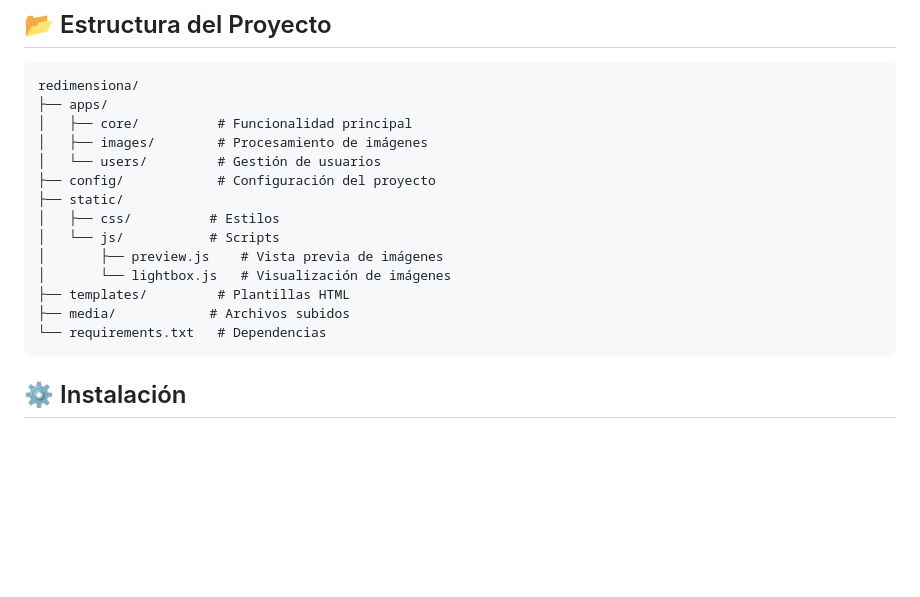
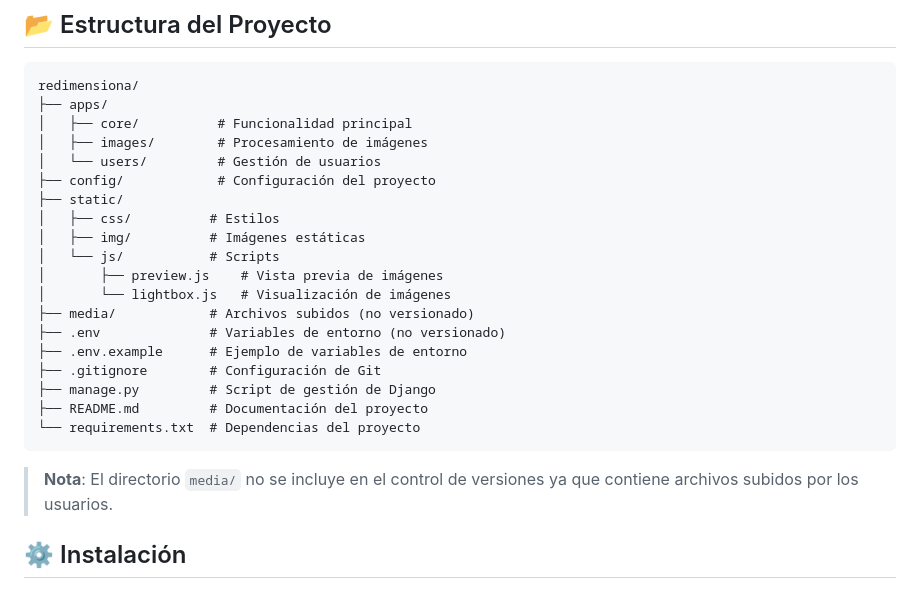
Before and after one commit to Jaolmos/redimensiona-django, a Markdown page: README.md, the part around the change. Rendered like a GitHub page; blank space fills up the shorter version.

Commit message:
docs: se actualiza informacion estructura de proyecto en readme

````diff
--- a/README.md
+++ b/README.md
@@ -56,13 +56,20 @@ redimensiona/
 ├── config/            # Configuración del proyecto
 ├── static/
 │   ├── css/          # Estilos
+│   ├── img/          # Imágenes estáticas
 │   └── js/           # Scripts
 │       ├── preview.js    # Vista previa de imágenes
 │       └── lightbox.js   # Visualización de imágenes
-├── templates/         # Plantillas HTML
-├── media/            # Archivos subidos
-└── requirements.txt   # Dependencias
+├── media/            # Archivos subidos (no versionado)
+├── .env              # Variables de entorno (no versionado)
+├── .env.example      # Ejemplo de variables de entorno
+├── .gitignore        # Configuración de Git
+├── manage.py         # Script de gestión de Django
+├── README.md         # Documentación del proyecto
+└── requirements.txt  # Dependencias del proyecto
 ```
+
+> **Nota**: El directorio `media/` no se incluye en el control de versiones ya que contiene archivos subidos por los usuarios.
 
 ## ⚙️ Instalación
 
````
